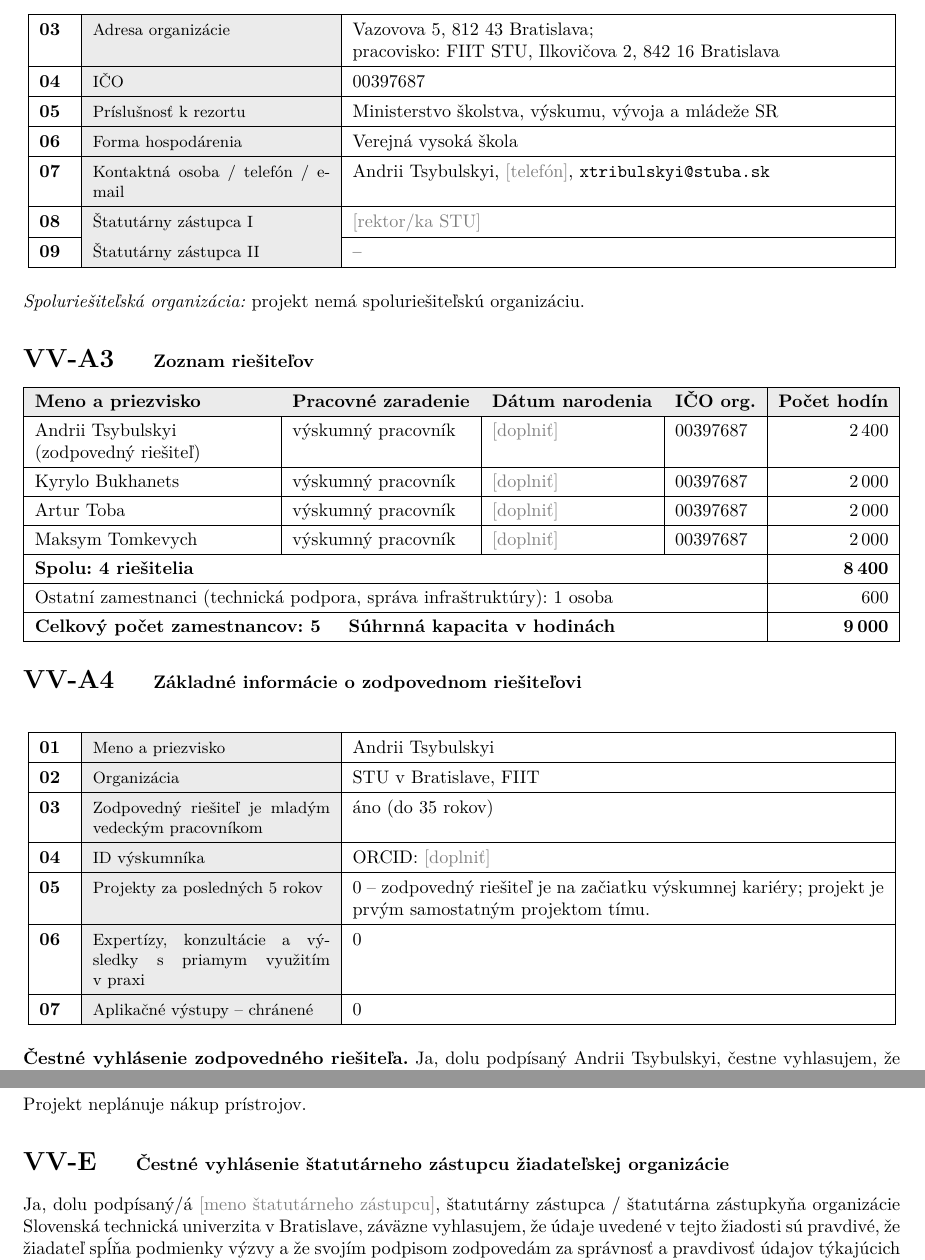
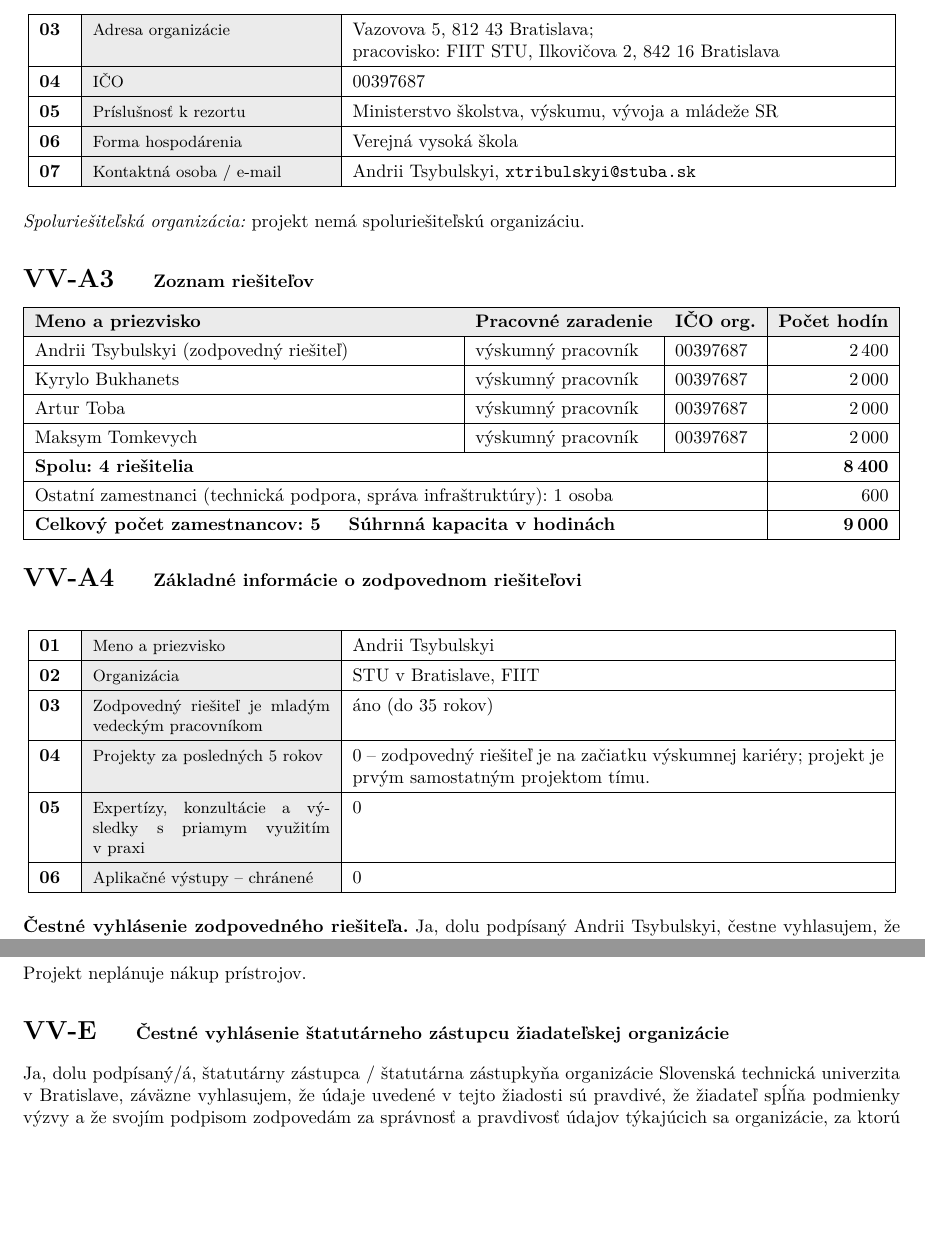
Before and after one commit to 402status/mip-project-docs, a LaTeX document (formulare/vv-a-e.tex): two parts of pages 2 and 4 of 4, joined at a grey line, cut so that both start at the same text, the shorter picture padded with empty space. Compiled offline with pdfLaTeX.

Commit message:
MIP-18 Odstranenie nevyplnenych poli z formularov VV-A az VV-F

```diff
--- a/formulare/vv-a-e.tex
+++ b/formulare/vv-a-e.tex
@@ -71,9 +71,7 @@
 \polozka{04}{IČO}{00397687}
 \polozka{05}{Príslušnosť k~rezortu}{Ministerstvo školstva, výskumu, vývoja a mládeže SR}
 \polozka{06}{Forma hospodárenia}{Verejná vysoká škola}
-\polozka{07}{Kontaktná osoba / telefón / e-mail}{Andrii Tsybulskyi, \doplnit{telefón}, \texttt{xtribulskyi@stuba.sk}}
-\polozka{08}{Štatutárny zástupca I}{\doplnit{rektor/ka STU}}
-\polozka{09}{Štatutárny zástupca II}{--}
+\polozka{07}{Kontaktná osoba / e-mail}{Andrii Tsybulskyi, \texttt{xtribulskyi@stuba.sk}}
 \end{formular}
 
 \noindent\emph{Spoluriešiteľská organizácia:} projekt nemá spoluriešiteľskú organizáciu.
@@ -81,16 +79,16 @@
 % ---------------------------------------------------------------
 \section*{VV-A3 \quad {\normalsize Zoznam riešiteľov}}
 \renewcommand{\arraystretch}{1.3}
-\begin{tabularx}{\textwidth}{|>{\raggedright\arraybackslash}X|l|l|l|r|}
+\begin{tabularx}{\textwidth}{|>{\raggedright\arraybackslash}X|l|l|r|}
 \hline
-\rowcolor{formbg}\textbf{Meno a priezvisko} & \textbf{Pracovné zaradenie} & \textbf{Dátum narodenia} & \textbf{IČO org.} & \textbf{Počet hodín} \\ \hline
-Andrii Tsybulskyi (zodpovedný riešiteľ) & výskumný pracovník & \doplnit{doplniť} & 00397687 & 2\,400 \\ \hline
-Kyrylo Bukhanets & výskumný pracovník & \doplnit{doplniť} & 00397687 & 2\,000 \\ \hline
-Artur Toba & výskumný pracovník & \doplnit{doplniť} & 00397687 & 2\,000 \\ \hline
-Maksym Tomkevych & výskumný pracovník & \doplnit{doplniť} & 00397687 & 2\,000 \\ \hline
-\multicolumn{4}{|l|}{\textbf{Spolu: 4 riešitelia}} & \textbf{8\,400} \\ \hline
-\multicolumn{4}{|l|}{Ostatní zamestnanci (technická podpora, správa infraštruktúry): 1 osoba} & 600 \\ \hline
-\multicolumn{4}{|l|}{\textbf{Celkový počet zamestnancov: 5 \quad Súhrnná kapacita v~hodinách}} & \textbf{9\,000} \\ \hline
+\rowcolor{formbg}\textbf{Meno a priezvisko} & \textbf{Pracovné zaradenie} & \textbf{IČO org.} & \textbf{Počet hodín} \\ \hline
+Andrii Tsybulskyi (zodpovedný riešiteľ) & výskumný pracovník & 00397687 & 2\,400 \\ \hline
+Kyrylo Bukhanets & výskumný pracovník & 00397687 & 2\,000 \\ \hline
+Artur Toba & výskumný pracovník & 00397687 & 2\,000 \\ \hline
+Maksym Tomkevych & výskumný pracovník & 00397687 & 2\,000 \\ \hline
+\multicolumn{3}{|l|}{\textbf{Spolu: 4 riešitelia}} & \textbf{8\,400} \\ \hline
+\multicolumn{3}{|l|}{Ostatní zamestnanci (technická podpora, správa infraštruktúry): 1 osoba} & 600 \\ \hline
+\multicolumn{3}{|l|}{\textbf{Celkový počet zamestnancov: 5 \quad Súhrnná kapacita v~hodinách}} & \textbf{9\,000} \\ \hline
 \end{tabularx}
 
 % ---------------------------------------------------------------
@@ -98,10 +96,9 @@
 \polozka{01}{Meno a priezvisko}{Andrii Tsybulskyi}
 \polozka{02}{Organizácia}{STU v~Bratislave, FIIT}
 \polozka{03}{Zodpovedný riešiteľ je mladým vedeckým pracovníkom}{áno (do 35 rokov)}
-\polozka{04}{ID výskumníka}{ORCID: \doplnit{doplniť}}
-\polozka{05}{Projekty za posledných 5 rokov}{0 -- zodpovedný riešiteľ je na začiatku výskumnej kariéry; projekt je prvým samostatným projektom tímu.}
-\polozka{06}{Expertízy, konzultácie a výsledky s~priamym využitím v~praxi}{0}
-\polozka{07}{Aplikačné výstupy -- chránené}{0}
+\polozka{04}{Projekty za posledných 5 rokov}{0 -- zodpovedný riešiteľ je na začiatku výskumnej kariéry; projekt je prvým samostatným projektom tímu.}
+\polozka{05}{Expertízy, konzultácie a výsledky s~priamym využitím v~praxi}{0}
+\polozka{06}{Aplikačné výstupy -- chránené}{0}
 \end{formular}
 
 \noindent\textbf{Čestné vyhlásenie zodpovedného riešiteľa.} Ja, dolu podpísaný Andrii Tsybulskyi, čestne vyhlasujem, že údaje uvedené v~častiach ,,Základné informácie o~zodpovednom riešiteľovi`` sú pravdivé a že pri riešení projektu budú dodržané všetky zásady etických princípov vyplývajúce z~európskej a národnej legislatívy.
@@ -166,7 +163,7 @@
 
 % ---------------------------------------------------------------
 \section*{VV-E \quad {\normalsize Čestné vyhlásenie štatutárneho zástupcu žiadateľskej organizácie}}
-Ja, dolu podpísaný/á \doplnit{meno štatutárneho zástupcu}, štatutárny zástupca / štatutárna zástupkyňa organizácie Slovenská technická univerzita v~Bratislave, záväzne vyhlasujem, že údaje uvedené v~tejto žiadosti sú pravdivé, že žiadateľ spĺňa podmienky výzvy a že svojím podpisom zodpovedám za správnosť a pravdivosť údajov týkajúcich sa organizácie, za ktorú sa predkladá toto čestné vyhlásenie.
+Ja, dolu podpísaný/á, štatutárny zástupca / štatutárna zástupkyňa organizácie Slovenská technická univerzita v~Bratislave, záväzne vyhlasujem, že údaje uvedené v~tejto žiadosti sú pravdivé, že žiadateľ spĺňa podmienky výzvy a že svojím podpisom zodpovedám za správnosť a pravdivosť údajov týkajúcich sa organizácie, za ktorú sa predkladá toto čestné vyhlásenie.
 
 \medskip\noindent Miesto: Bratislava \hfill Dátum: \rule{3cm}{0.4pt} \hfill Podpis štatutárneho zástupcu: \rule{4cm}{0.4pt}
 
```
Also changed, not shown: formulare/vv-f.tex (+1 -2 lines), formulare/vv-a-e.pdf, formulare/vv-f.pdf, formulare/vv-a-e.tex (4 more changed lines).
